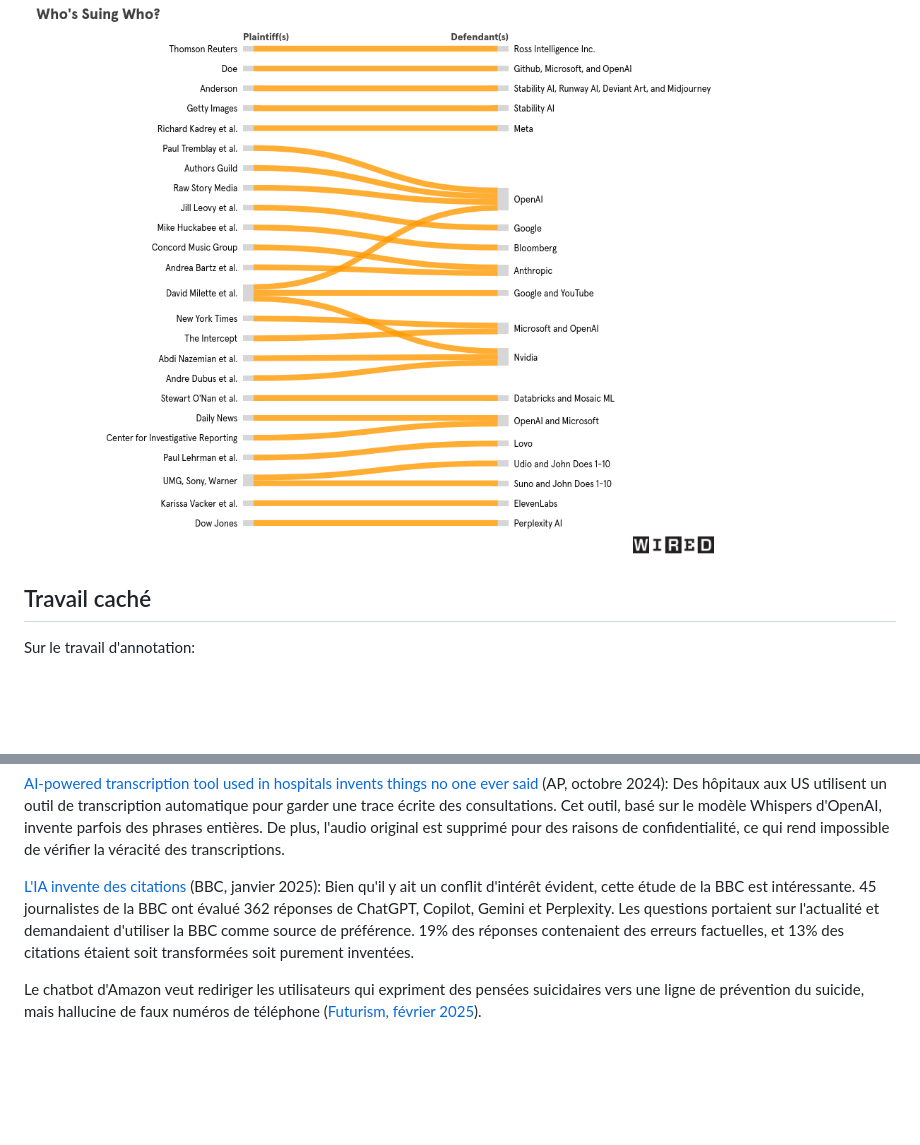
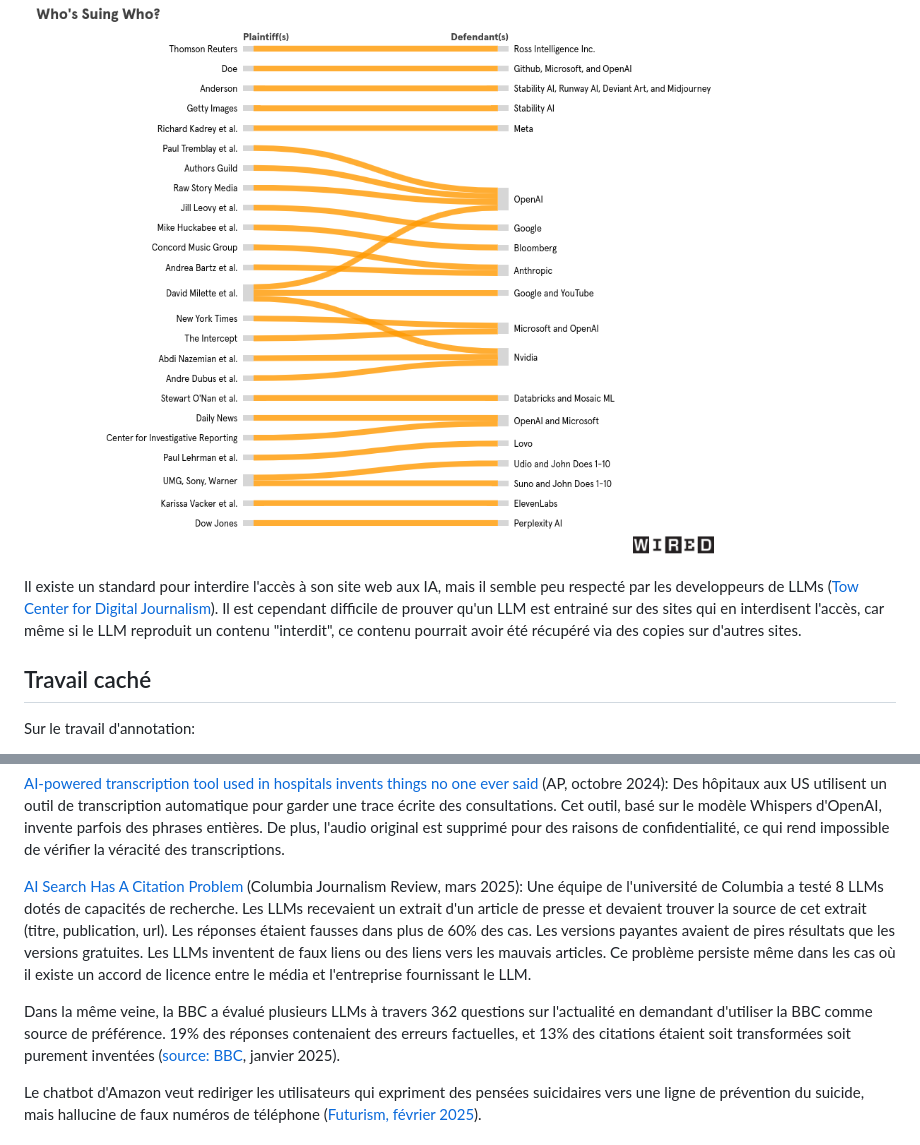
Before and after one commit to rdevooght/liste-lecture-ia, a Markdown page: liste-lecture.md, 2 parts joined by grey strips. Rendered like a GitHub page; blank space fills up the shorter version.

Commit message:
AI citations

```diff
--- a/liste-lecture.md
+++ b/liste-lecture.md
@@ -65,6 +65,9 @@ Cette question a une grande importance, les IA génératives peuvent générer d
 
 ![Flowchart résumant les plaintifs et les accusés des différents procès liés à l'IA aux US. Ces procès sont listés dans l'article de The Verge ci-dessus](static/lawsuits-US.png)
 
+Il existe un standard pour interdire l'accès à son site web aux IA, mais il semble peu respecté par les developpeurs de LLMs ([Tow Center for Digital Journalism](https://www.cjr.org/tow_center/we-compared-eight-ai-search-engines-theyre-all-bad-at-citing-news.php)).
+Il est cependant difficile de prouver qu'un LLM est entrainé sur des sites qui en interdisent l'accès, car même si le LLM reproduit un contenu "interdit", ce contenu pourrait avoir été récupéré via des copies sur d'autres sites.
+
 ## Travail caché
 
 Sur le travail d'annotation:
@@ -125,11 +128,15 @@ Cet outil, basé sur le modèle Whispers d'OpenAI, invente parfois des phrases e
 De plus, l'audio original est supprimé pour des raisons de confidentialité, ce qui rend impossible de vérifier la véracité des transcriptions.
 
 
-[L'IA invente des citations](https://www.bbc.co.uk/aboutthebbc/documents/bbc-research-into-ai-assistants.pdf) (BBC, janvier 2025):
-Bien qu'il y ait un conflit d'intérêt évident, cette étude de la BBC est intéressante.
-45 journalistes de la BBC ont évalué 362 réponses de ChatGPT, Copilot, Gemini et Perplexity.
-Les questions portaient sur l'actualité et demandaient d'utiliser la BBC comme source de préférence.
-19% des réponses contenaient des erreurs factuelles, et 13% des citations étaient soit transformées soit purement inventées.
+[AI Search Has A Citation Problem](https://www.cjr.org/tow_center/we-compared-eight-ai-search-engines-theyre-all-bad-at-citing-news.php) (Columbia Journalism Review, mars 2025):
+Une équipe de l'université de Columbia a testé 8 LLMs dotés de capacités de recherche.
+Les LLMs recevaient un extrait d'un article de presse et devaient trouver la source de cet extrait (titre, publication, url).
+Les réponses étaient fausses dans plus de 60% des cas. Les versions payantes avaient de pires résultats que les versions gratuites.
+Les LLMs inventent de faux liens ou des liens vers les mauvais articles.
+Ce problème persiste même dans les cas où il existe un accord de licence entre le média et l'entreprise fournissant le LLM.
+
+Dans la même veine, la BBC a évalué plusieurs LLMs à travers 362 questions sur l'actualité en demandant d'utiliser la BBC comme source de préférence.
+19% des réponses contenaient des erreurs factuelles, et 13% des citations étaient soit transformées soit purement inventées ([source: BBC](https://www.bbc.co.uk/aboutthebbc/documents/bbc-research-into-ai-assistants.pdf), janvier 2025).
 
 Le chatbot d'Amazon veut rediriger les utilisateurs qui expriment des pensées suicidaires vers une ligne de prévention du suicide, mais hallucine de faux numéros de téléphone ([Futurism, février 2025](https://futurism.com/amazon-ai-suicide-hotline)).
 
```
